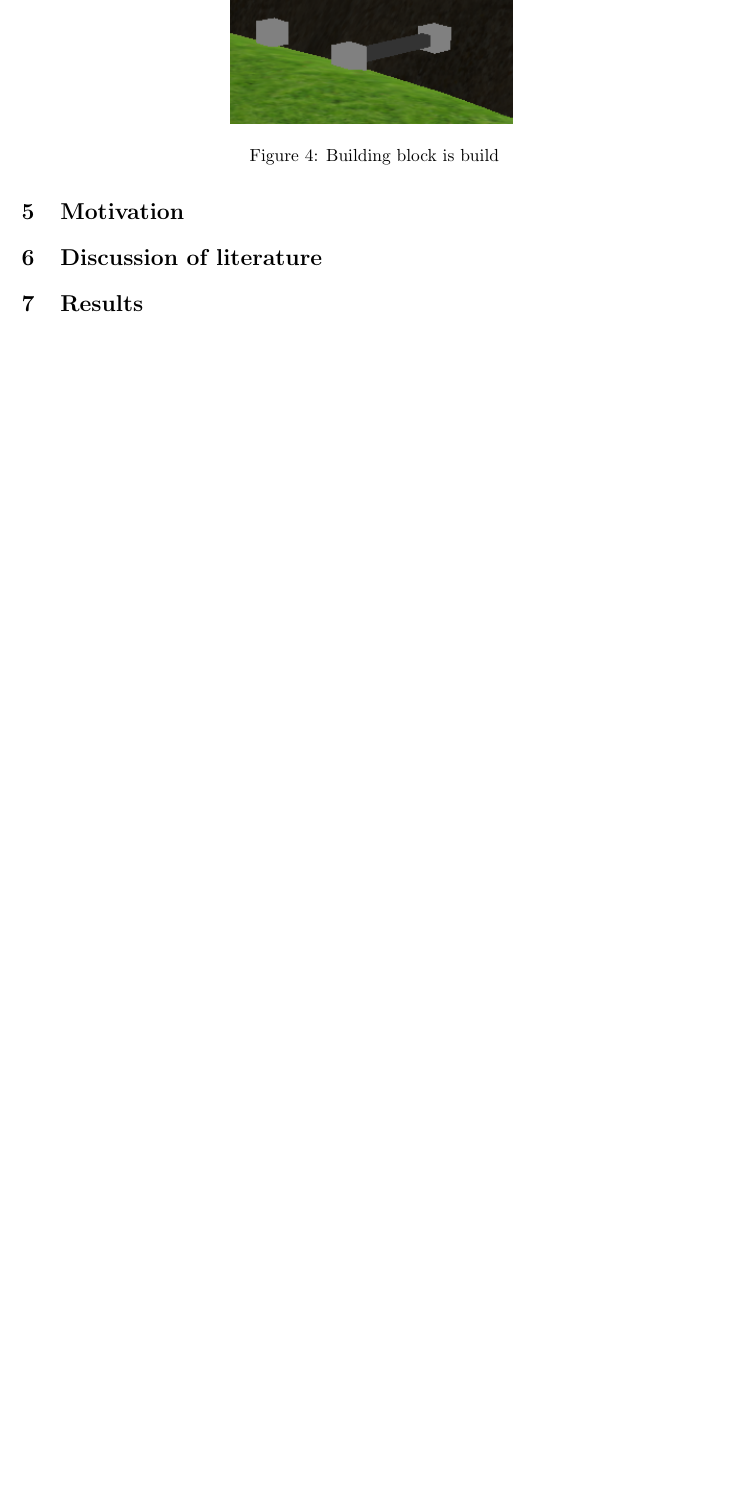
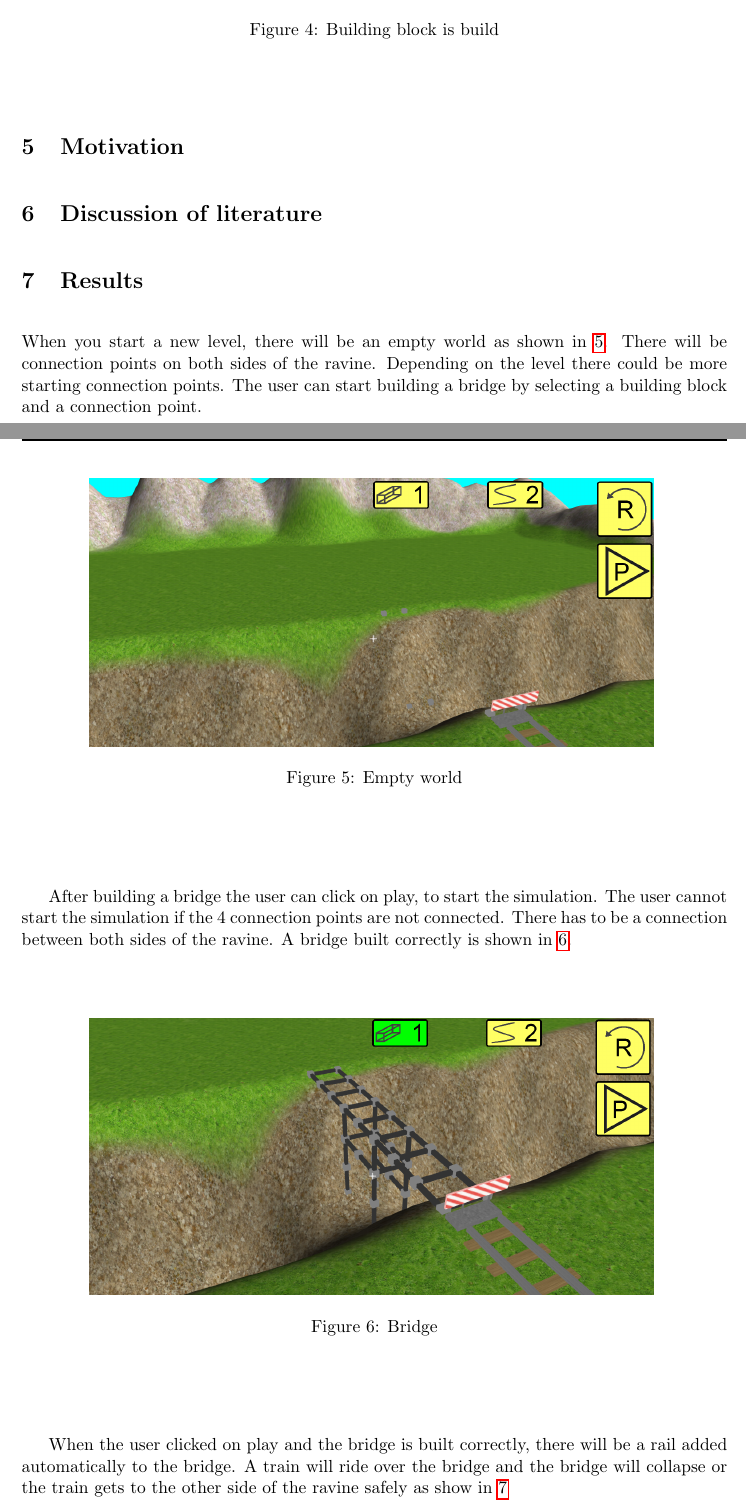
Before and after one commit to nickyadvokaat/2IV05-Additional-Component-Computer-Graphics, a LaTeX paper (report/report.tex, which reads report/results.tex): part of page 5 of 5 before the commit and two parts of pages 5 and 6 of 7 after it, the two joined at a grey line, cut so that both start at the same text, the shorter picture padded with empty space. Compiled offline with pdfLaTeX.

Commit message:
Report update

```diff
--- a/report/results.tex
+++ b/report/results.tex
@@ -1 +1,16 @@
 \section{Results}
+When you start a new level, there will be an empty world as shown in \ref{fig:startup}. There will be connection points on both sides of the ravine. Depending on the level there could be more starting connection points. The user can start building a bridge by selecting a building block and a connection point.
+\begin{figure}[H]
+    \centering
+    \includegraphics[width=0.8\textwidth]{screenshots/initial.png}
+    \caption{Empty world}
+    \label{fig:startup}
+\end{figure}
+After building a bridge the user can click on play, to start the simulation. The user cannot start the simulation if the 4 connection points are not connected. There has to be a connection between both sides of the ravine. A bridge built correctly is shown in \ref{fig:fullbridge}.
+\begin{figure}[H]
+    \centering
+    \includegraphics[width=0.8\textwidth]{screenshots/fullbridge.png}
+    \caption{Bridge}
+    \label{fig:fullbridge}
+\end{figure}
+When the user clicked on play and the bridge is built correctly, there will be a rail added automatically to the bridge. A train will ride over the bridge and the bridge will collapse or the train gets to the other side of the ravine safely as show in \ref{fig:full}
@@ -1,0 +21,2 @@
+    \label{fig:full}
+\end{figure}
```
Also changed, not shown: report/introduction.tex (+2 -2 lines), report/requirements.tex (+5 -5 lines), report/solution.tex (+1 -1 lines), report/screenshots/Drives.png (added), report/screenshots/fullbridge.png (added), report/screenshots/initial.png (added), report/results.tex (4 more changed lines), 1 other file.
